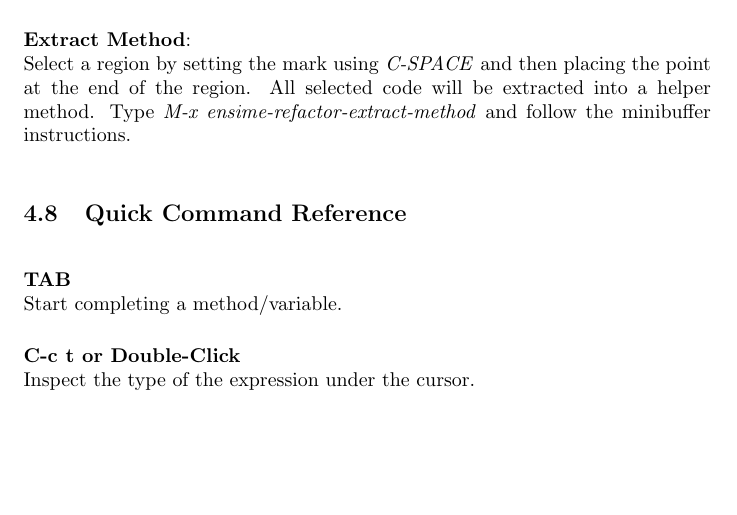
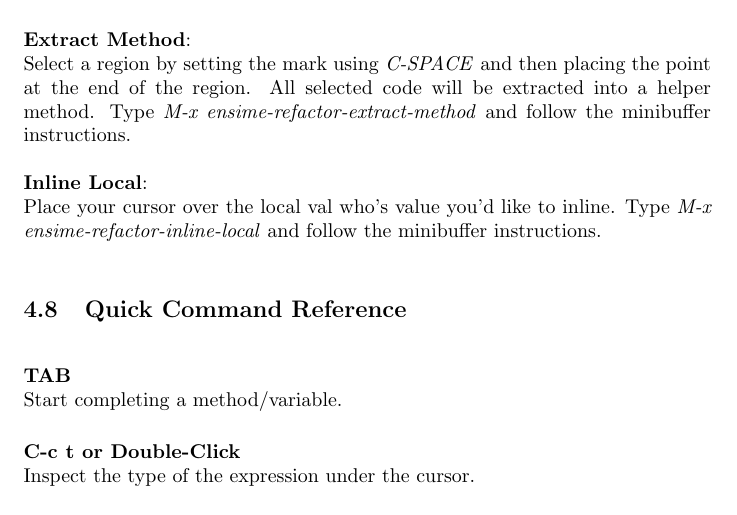
Before and after one commit to milessabin/spray-json-shapeless, a LaTeX document (etc/manual.ltx): part of page 10 of 11, cut so that both start at the same text, the shorter picture padded with empty space. Compiled offline with pdfLaTeX.

Commit message:
Up version. Up manual.

```diff
--- a/etc/manual.ltx
+++ b/etc/manual.ltx
@@ -328,6 +328,9 @@ Type \emph{M-x ensime-refactor-organize-imports} in a Scala source buffer. Follo
 \textbf{Extract Method}:\\
 Select a region by setting the mark using \emph{C-SPACE} and then placing the point at the end of the region. All selected code will be extracted into a helper method. Type \emph{M-x ensime-refactor-extract-method} and follow the minibuffer instructions.\\
 
+\noindent
+\textbf{Inline Local}:\\
+Place your cursor over the local val who's value you'd like to inline. Type \emph{M-x ensime-refactor-inline-local} and follow the minibuffer instructions.\\
 
 
 \subsection{Quick Command Reference}
```
Also changed, not shown: 1 other file.
